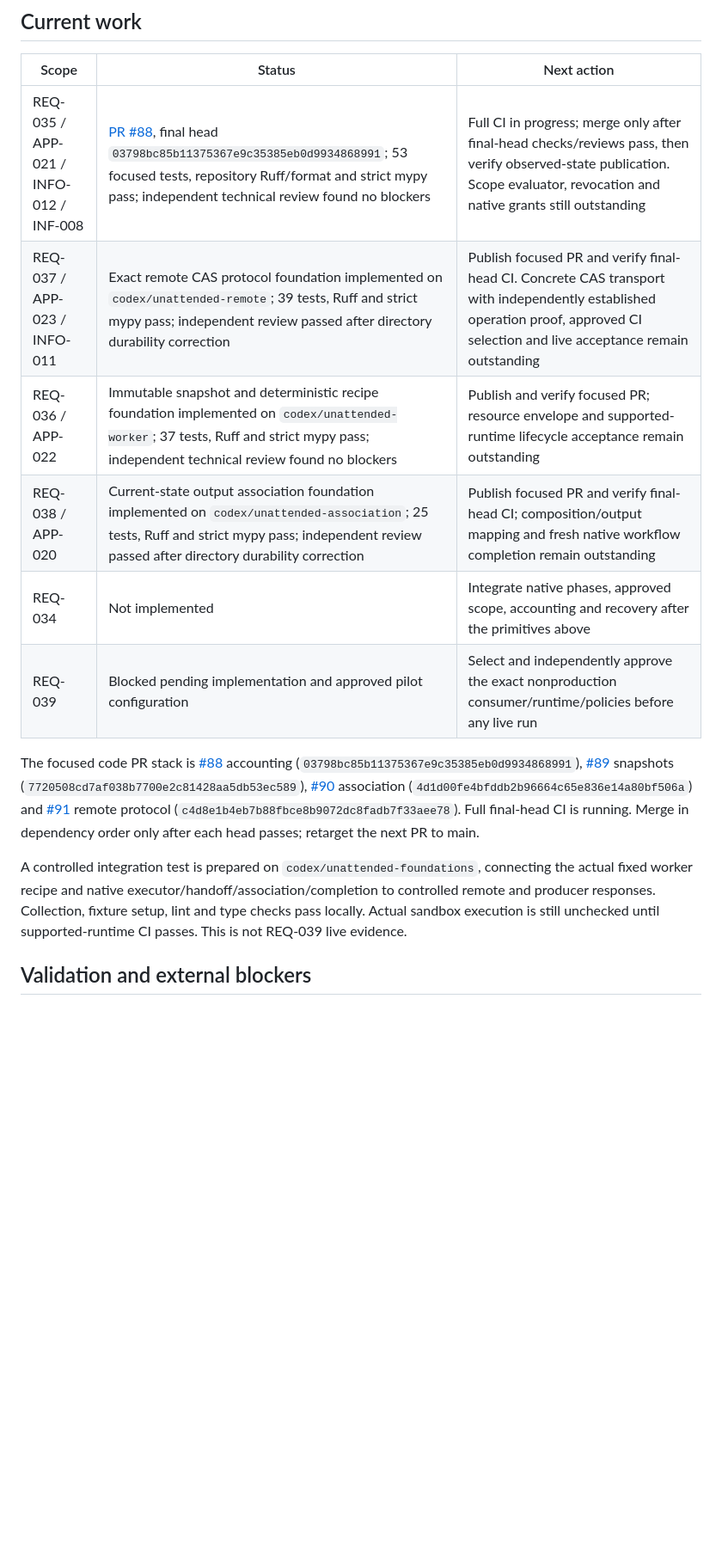
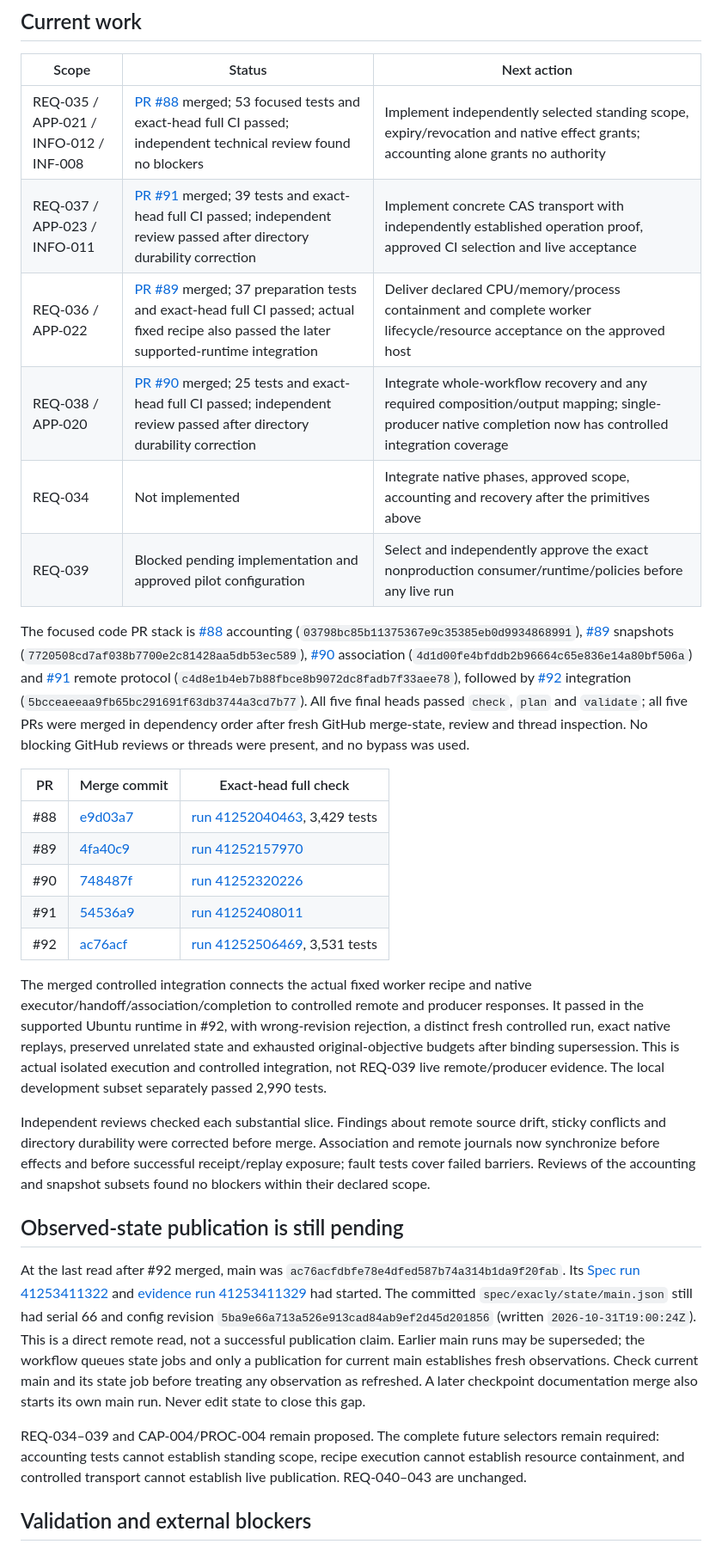
Before and after one commit to whiteredhouse/exacly, a Markdown page: docs/automation-progress.md, the part around one of its changes. Shown at 86% size. Drawn GitHub-style; blank space fills up the shorter version.

Commit message:
Checkpoint merged unattended foundations and fixed-verifier pilot constraints

```diff
--- a/docs/automation-progress.md
+++ b/docs/automation-progress.md
@@ -17,10 +37,10 @@ It does not authorize or implement REQ-040–043. Incomplete contracts remain pr
 
 | Scope | Status | Next action |
 | --- | --- | --- |
-| REQ-035 / APP-021 / INFO-012 / INF-008 | [PR #88](https://github.com/whiteredhouse/exacly/pull/88), final head `03798bc85b11375367e9c35385eb0d9934868991`; 53 focused tests, repository Ruff/format and strict mypy pass; independent technical review found no blockers | Full CI in progress; merge only after final-head checks/reviews pass, then verify observed-state publication. Scope evaluator, revocation and native grants still outstanding |
-| REQ-037 / APP-023 / INFO-011 | Exact remote CAS protocol foundation implemented on `codex/unattended-remote`; 39 tests, Ruff and strict mypy pass; independent review passed after directory durability correction | Publish focused PR and verify final-head CI. Concrete CAS transport with independently established operation proof, approved CI selection and live acceptance remain outstanding |
-| REQ-036 / APP-022 | Immutable snapshot and deterministic recipe foundation implemented on `codex/unattended-worker`; 37 tests, Ruff and strict mypy pass; independent technical review found no blockers | Publish and verify focused PR; resource envelope and supported-runtime lifecycle acceptance remain outstanding |
-| REQ-038 / APP-020 | Current-state output association foundation implemented on `codex/unattended-association`; 25 tests, Ruff and strict mypy pass; independent review passed after directory durability correction | Publish focused PR and verify final-head CI; composition/output mapping and fresh native workflow completion remain outstanding |
+| REQ-035 / APP-021 / INFO-012 / INF-008 | [PR #88](https://github.com/whiteredhouse/exacly/pull/88) merged; 53 focused tests and exact-head full CI passed; independent technical review found no blockers | Implement independently selected standing scope, expiry/revocation and native effect grants; accounting alone grants no authority |
+| REQ-037 / APP-023 / INFO-011 | [PR #91](https://github.com/whiteredhouse/exacly/pull/91) merged; 39 tests and exact-head full CI passed; independent review passed after directory durability correction | Implement concrete CAS transport with independently established operation proof, approved CI selection and live acceptance |
+| REQ-036 / APP-022 | [PR #89](https://github.com/whiteredhouse/exacly/pull/89) merged; 37 preparation tests and exact-head full CI passed; actual fixed recipe also passed the later supported-runtime integration | Deliver declared CPU/memory/process containment and complete worker lifecycle/resource acceptance on the approved host |
+| REQ-038 / APP-020 | [PR #90](https://github.com/whiteredhouse/exacly/pull/90) merged; 25 tests and exact-head full CI passed; independent review passed after directory durability correction | Integrate whole-workflow recovery and any required composition/output mapping; single-producer native completion now has controlled integration coverage |
 | REQ-034 | Not implemented | Integrate native phases, approved scope, accounting and recovery after the primitives above |
 | REQ-039 | Blocked pending implementation and approved pilot configuration | Select and independently approve the exact nonproduction consumer/runtime/policies before any live run |
 
@@ -31,13 +51,47 @@ accounting (`03798bc85b11375367e9c35385eb0d9934868991`),
 [#90](https://github.com/whiteredhouse/exacly/pull/90) association
 (`4d1d00fe4bfddb2b96664c65e836e14a80bf506a`) and
 [#91](https://github.com/whiteredhouse/exacly/pull/91) remote protocol
-(`c4d8e1b4eb7b88fbce8b9072dc8fadb7f33aee78`). Full final-head CI is running.
-Merge in dependency order only after each head passes; retarget the next PR to main.
+(`c4d8e1b4eb7b88fbce8b9072dc8fadb7f33aee78`), followed by
+[#92](https://github.com/whiteredhouse/exacly/pull/92) integration
+(`5bcceaeeaa9fb65bc291691f63db3744a3cd7b77`). All five final heads passed `check`,
+`plan` and `validate`; all five PRs were merged in dependency order after fresh GitHub merge-state,
+review and thread inspection. No blocking GitHub reviews or threads were present, and no bypass was used.
 
-A controlled integration test is prepared on `codex/unattended-foundations`, connecting the actual
-fixed worker recipe and native executor/handoff/association/completion to controlled remote and
-producer responses. Collection, fixture setup, lint and type checks pass locally. Actual sandbox
-execution is still unchecked until supported-runtime CI passes. This is not REQ-039 live evidence.
+| PR | Merge commit | Exact-head full check |
+| --- | --- | --- |
+| #88 | [e9d03a7](https://github.com/whiteredhouse/exacly/commit/e9d03a721b497907aedc29cb1566d87921cec456) | [run 41252040463](https://github.com/whiteredhouse/exacly/actions/runs/41252040463), 3,429 tests |
+| #89 | [4fa40c9](https://github.com/whiteredhouse/exacly/commit/4fa40c95ec8567ed592a8c084036b002d368c40d) | [run 41252157970](https://github.com/whiteredhouse/exacly/actions/runs/41252157970) |
+| #90 | [748487f](https://github.com/whiteredhouse/exacly/commit/748487f5d9c1d4078091cfa6384763acf2df742a) | [run 41252320226](https://github.com/whiteredhouse/exacly/actions/runs/41252320226) |
+| #91 | [54536a9](https://github.com/whiteredhouse/exacly/commit/54536a90408ca2d1fa78b5cd3e9291bfb7012d8f) | [run 41252408011](https://github.com/whiteredhouse/exacly/actions/runs/41252408011) |
+| #92 | [ac76acf](https://github.com/whiteredhouse/exacly/commit/ac76acfdbfe78e4dfed587b74a314b1da9f20fab) | [run 41252506469](https://github.com/whiteredhouse/exacly/actions/runs/41252506469), 3,531 tests |
+
+The merged controlled integration connects the actual fixed worker recipe and native
+executor/handoff/association/completion to controlled remote and producer responses. It passed in
+the supported Ubuntu runtime in #92, with wrong-revision rejection, a distinct fresh controlled run,
+exact native replays, preserved unrelated state and exhausted original-objective budgets after
+binding supersession. This is actual isolated execution and controlled integration, not REQ-039
+live remote/producer evidence. The local development subset separately passed 2,990 tests.
+
+Independent reviews checked each substantial slice. Findings about remote source drift, sticky
+conflicts and directory durability were corrected before merge. Association and remote journals now
+synchronize before effects and before successful receipt/replay exposure; fault tests cover failed
+barriers. Reviews of the accounting and snapshot subsets found no blockers within their declared scope.
+
+## Observed-state publication is still pending
+
+At the last read after #92 merged, main was `ac76acfdbfe78e4dfed587b74a314b1da9f20fab`.
+Its [Spec run 41253411322](https://github.com/whiteredhouse/exacly/actions/runs/41253411322)
+and [evidence run 41253411329](https://github.com/whiteredhouse/exacly/actions/runs/41253411329)
+had started. The committed `spec/exacly/state/main.json` still had serial 66 and config revision
+`5ba9e66a713a526e913cad84ab9ef2d45d201856` (written `2026-10-31T19:00:24Z`).
+This is a direct remote read, not a successful publication claim. Earlier main runs may be superseded;
+the workflow queues state jobs and only a publication for current main establishes fresh observations.
+Check current main and its state job before treating any observation as refreshed. A later checkpoint
+documentation merge also starts its own main run. Never edit state to close this gap.
+
+REQ-034–039 and CAP-004/PROC-004 remain proposed. The complete future selectors remain required:
+accounting tests cannot establish standing scope, recipe execution cannot establish resource
+containment, and controlled transport cannot establish live publication. REQ-040–043 are unchanged.
 
 ## Validation and external blockers
 
```
Also changed, not shown: other parts of docs/automation-progress.md (+28 -6 lines).
